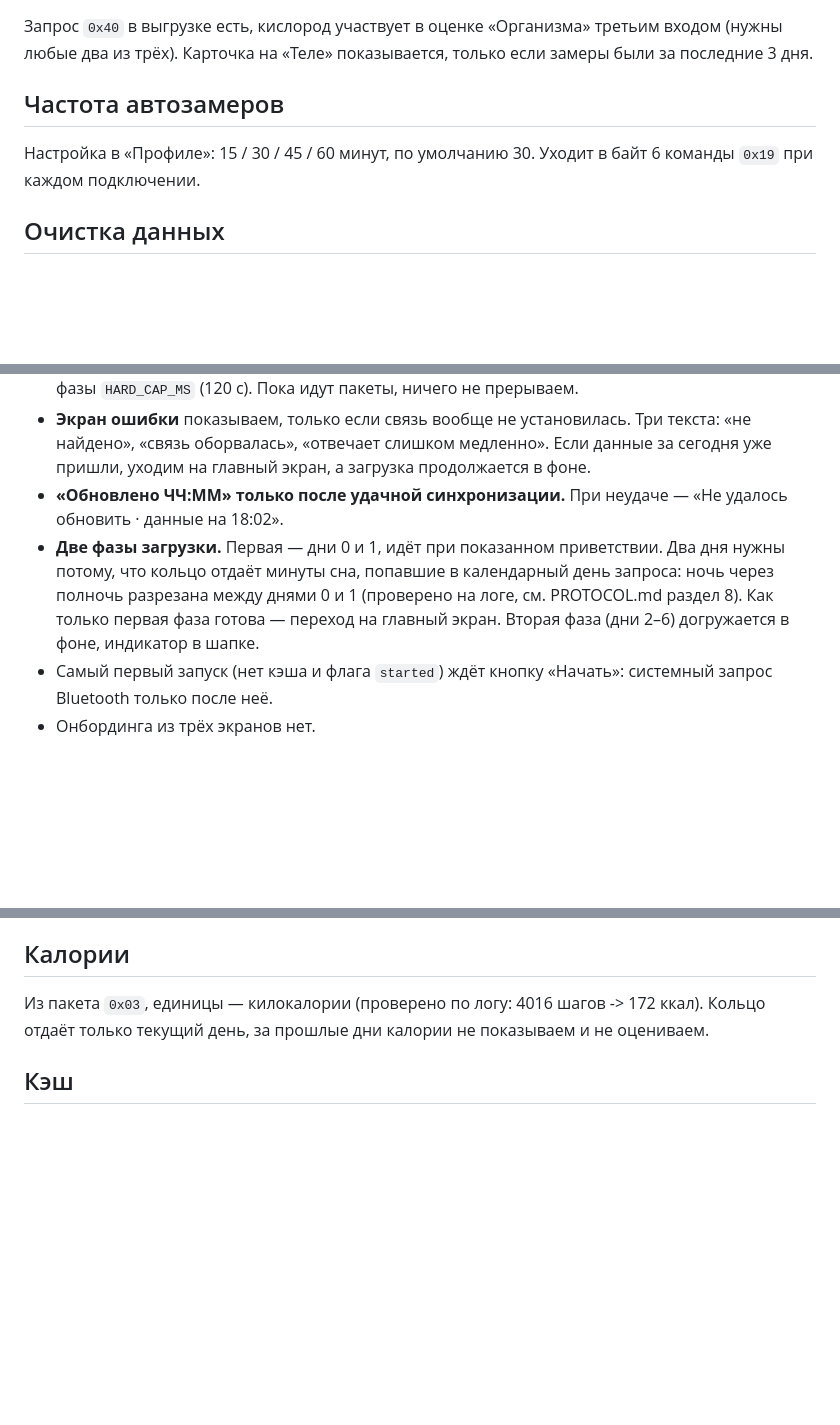
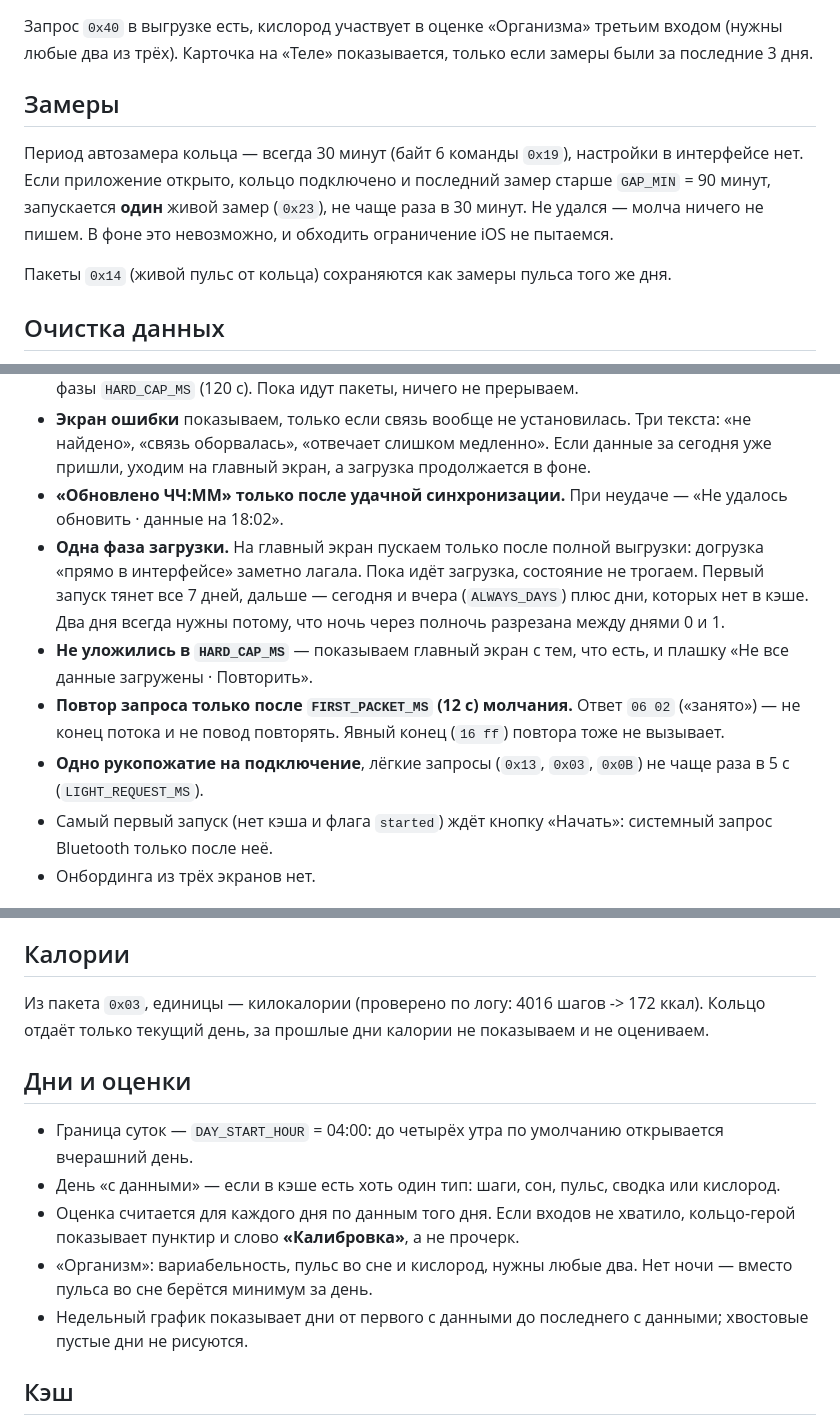
Before and after one commit to zubure442-del/project, a Markdown page: CLAUDE.md, 3 parts joined by grey strips. GitHub-like rendering; blank space fills up the shorter version.

Commit message:
Блок E: документация по логу b
Co-Authored-By: Claude Opus 5 <noreply@anthropic.com>

```diff
--- a/CLAUDE.md
+++ b/CLAUDE.md
@@ -52,8 +52,13 @@
 ## Кислород
 Запрос `0x40` в выгрузке есть, кислород участвует в оценке «Организма» третьим входом (нужны любые два из трёх). Карточка на «Теле» показывается, только если замеры были за последние 3 дня.
 
-## Частота автозамеров
-Настройка в «Профиле»: 15 / 30 / 45 / 60 минут, по умолчанию 30. Уходит в байт 6 команды `0x19` при каждом подключении.
+## Замеры
+Период автозамера кольца — всегда 30 минут (байт 6 команды `0x19`), настройки в интерфейсе нет.
+Если приложение открыто, кольцо подключено и последний замер старше `GAP_MIN` = 90 минут,
+запускается **один** живой замер (`0x23`), не чаще раза в 30 минут. Не удался — молча ничего не пишем.
+В фоне это невозможно, и обходить ограничение iOS не пытаемся.
+
+Пакеты `0x14` (живой пульс от кольца) сохраняются как замеры пульса того же дня.
 
 ## Очистка данных
 Кнопка в «Профиле»: удаляет кэш, историю, профиль и сырые логи, но оставляет привязку к кольцу (её убирает «Забыть кольцо»). После очистки приложение ведёт себя как при первом запуске.
@@ -66,7 +71,10 @@
 - **Проверка по бездействию вместо общего тайм-аута.** Нет пакетов по запросу `STALL_MS` (10 с) — один повтор; снова тишина — запрос пропускаем, но выгрузку продолжаем. Предел первой фазы `HARD_CAP_MS` (120 с). Пока идут пакеты, ничего не прерываем.
 - **Экран ошибки** показываем, только если связь вообще не установилась. Три текста: «не найдено», «связь оборвалась», «отвечает слишком медленно». Если данные за сегодня уже пришли, уходим на главный экран, а загрузка продолжается в фоне.
 - **«Обновлено ЧЧ:ММ» только после удачной синхронизации.** При неудаче — «Не удалось обновить · данные на 18:02».
-- **Две фазы загрузки.** Первая — дни 0 и 1, идёт при показанном приветствии. Два дня нужны потому, что кольцо отдаёт минуты сна, попавшие в календарный день запроса: ночь через полночь разрезана между днями 0 и 1 (проверено на логе, см. PROTOCOL.md раздел 8). Как только первая фаза готова — переход на главный экран. Вторая фаза (дни 2–6) догружается в фоне, индикатор в шапке.
+- **Одна фаза загрузки.** На главный экран пускаем только после полной выгрузки: догрузка «прямо в интерфейсе» заметно лагала. Пока идёт загрузка, состояние не трогаем. Первый запуск тянет все 7 дней, дальше — сегодня и вчера (`ALWAYS_DAYS`) плюс дни, которых нет в кэше. Два дня всегда нужны потому, что ночь через полночь разрезана между днями 0 и 1.
+- **Не уложились в `HARD_CAP_MS`** — показываем главный экран с тем, что есть, и плашку «Не все данные загружены · Повторить».
+- **Повтор запроса только после `FIRST_PACKET_MS` (12 с) молчания.** Ответ `06 02` («занято») — не конец потока и не повод повторять. Явный конец (`16 ff`) повтора тоже не вызывает.
+- **Одно рукопожатие на подключение**, лёгкие запросы (`0x13`, `0x03`, `0x0B`) не чаще раза в 5 с (`LIGHT_REQUEST_MS`).
 - Самый первый запуск (нет кэша и флага `started`) ждёт кнопку «Начать»: системный запрос Bluetooth только после неё.
 - Онбординга из трёх экранов нет.
 
@@ -75,6 +83,13 @@
 
 ## Калории
 Из пакета `0x03`, единицы — килокалории (проверено по логу: 4016 шагов -> 172 ккал). Кольцо отдаёт только текущий день, за прошлые дни калории не показываем и не оцениваем.
+
+## Дни и оценки
+- Граница суток — `DAY_START_HOUR` = 04:00: до четырёх утра по умолчанию открывается вчерашний день.
+- День «с данными» — если в кэше есть хоть один тип: шаги, сон, пульс, сводка или кислород.
+- Оценка считается для каждого дня по данным того дня. Если входов не хватило, кольцо-герой показывает пунктир и слово **«Калибровка»**, а не прочерк.
+- «Организм»: вариабельность, пульс во сне и кислород, нужны любые два. Нет ночи — вместо пульса во сне берётся минимум за день.
+- Недельный график показывает дни от первого с данными до последнего с данными; хвостовые пустые дни не рисуются.
 
 ## Кэш
 Храним `CACHE_DAYS` = 30 дней, лишнее удаляется при запуске. Храним ПОЛНЫЕ ряды за каждый день и тип данных (`src/storage/raw.ts`), а не только итоговые числа: сводки пересчитываются из рядов. Частичная синхронизация обновляет ряды по дню и типу и только если по нему что-то пришло — пустое не затирает. Хранятся последние 7 дней. Ночь через полночь целиком относится ко дню пробуждения (вечерние минуты отрицательные).
```
Also changed, not shown: other parts of CLAUDE.md (+6 -0 lines), reference/PROTOCOL.md (+4 -0 lines).
